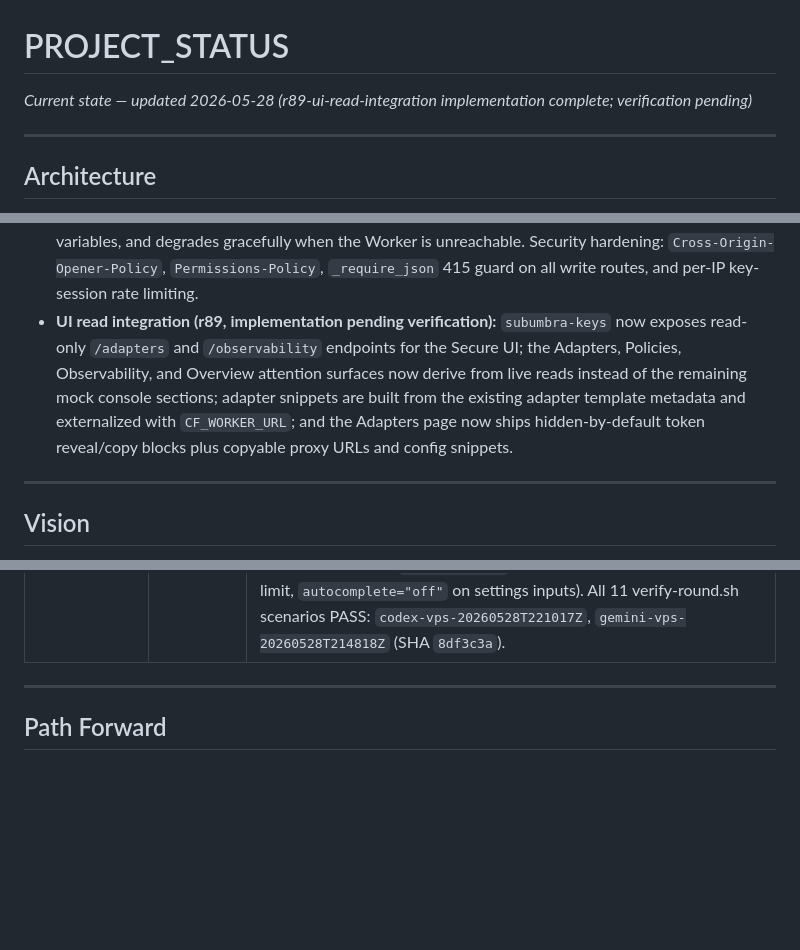
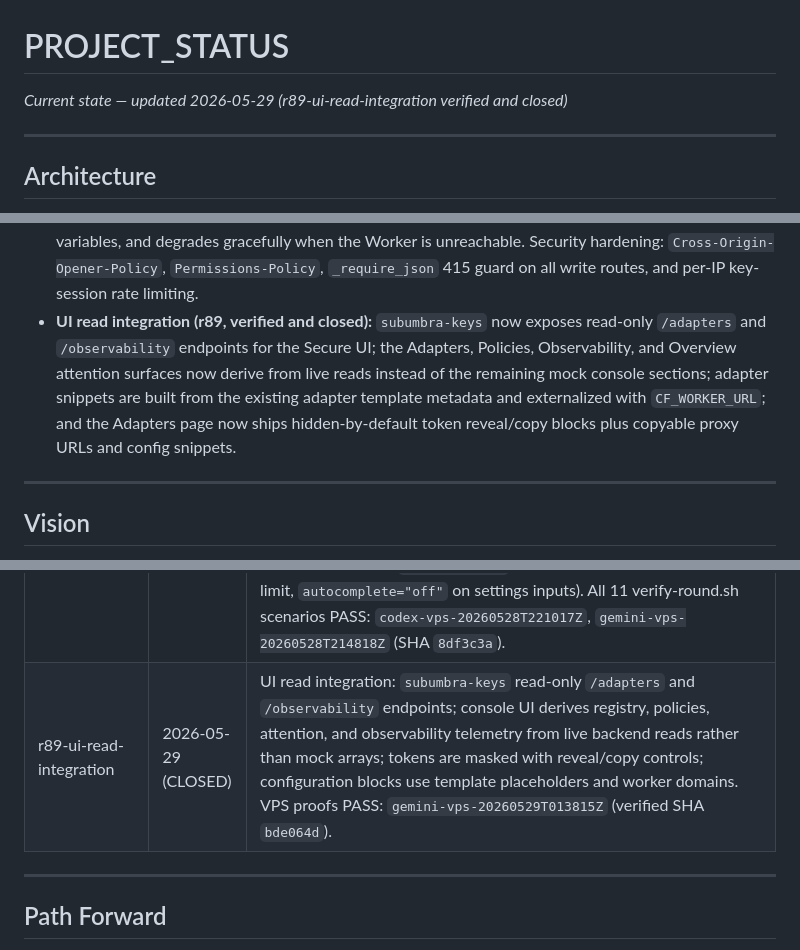
Before and after one commit to polysemic/Subumbra, a Markdown page: PROJECT_STATUS.md, 3 parts joined by grey strips. Drawn GitHub-style; blank space fills up the shorter version.

Commit message:
r89-ui-read-integration close-out — CLOSED

```diff
--- a/PROJECT_STATUS.md
+++ b/PROJECT_STATUS.md
@@ -1,5 +1,5 @@
 # PROJECT_STATUS
-*Current state — updated 2026-05-28 (r89-ui-read-integration implementation complete; verification pending)*
+*Current state — updated 2026-05-29 (r89-ui-read-integration verified and closed)*
 
 
 
@@ -24,7 +24,7 @@ V3 Asymmetric Envelope Encryption (deployed, all three council verifiers PASS).
 - **Gate approval flow (r87, verified and closed):** selected HTTP and SSH requests route through a dedicated `SubumbraGate` Durable Object that stores pending approval state, browser-push subscriptions, and expiry alarms; `subumbra-proxy` polls Worker gate status and re-submits only approved requests; the dashboard exposes push subscription and pending gate visibility. The entire flow has been verified under a 16-thread high-concurrency stress test with zero failures.
 - **Bootstrap services and UI auth (r88, verified and closed):** bootstrap now resolves top-level manifest `services.ui.deploy`, `services.ui.auth.mode`, and `services.ssh_agent.deploy`; runtime `.env` now persists `DEPLOY_UI`, `DEPLOY_SSH`, `UI_USERNAME`, `UI_PASSWORD_HASH`, and `CF_ACCESS_PROTECTED`; `bootstrap.sh --upgrade` re-applies the corresponding Compose profiles; `./bootstrap.sh --update-ui-auth` rotates UI auth without a full re-bootstrap; and `ui/app.py` now fails closed unless either hashed Basic Auth or `CF_ACCESS_PROTECTED=true` is configured.
 - **Secure UI console (r88-secure-ui, verified and closed):** the single-page UI is replaced by a multi-page console (Overview, Sessions, Vault, Adapters, Policies, Audit, Cloudflare, Observability, Settings). Auth integrates PBKDF2 hashing via `_hash_utils.verify_ui_password()`. Gate Approvals panel preserved on Overview. Live data wiring partitions API and SSH keys, populates Cloudflare env from runtime variables, and degrades gracefully when the Worker is unreachable. Security hardening: `Cross-Origin-Opener-Policy`, `Permissions-Policy`, `_require_json` 415 guard on all write routes, and per-IP key-session rate limiting.
-- **UI read integration (r89, implementation pending verification):** `subumbra-keys` now exposes read-only `/adapters` and `/observability` endpoints for the Secure UI; the Adapters, Policies, Observability, and Overview attention surfaces now derive from live reads instead of the remaining mock console sections; adapter snippets are built from the existing adapter template metadata and externalized with `CF_WORKER_URL`; and the Adapters page now ships hidden-by-default token reveal/copy blocks plus copyable proxy URLs and config snippets.
+- **UI read integration (r89, verified and closed):** `subumbra-keys` now exposes read-only `/adapters` and `/observability` endpoints for the Secure UI; the Adapters, Policies, Observability, and Overview attention surfaces now derive from live reads instead of the remaining mock console sections; adapter snippets are built from the existing adapter template metadata and externalized with `CF_WORKER_URL`; and the Adapters page now ships hidden-by-default token reveal/copy blocks plus copyable proxy URLs and config snippets.
 
 
 
@@ -170,6 +170,8 @@ CF Access header strip is enforced at Worker edge only. Accepted as architectura
 | r87-gate-do | 2026-05-27 (CLOSED) | Gate approval flow: SQLite-backed Durable Object, VAPID browser push, Access Bypass policies, and proxy asynchronous polling wait loops fully implemented. All verification scenarios and a 16-thread high-concurrency stress test PASSED with 100% success on the VPS. |
 | r88-bootstrap-services | 2026-05-28 (CLOSED) | Bootstrap service selection and UI auth hardening: manifest `services.ui.deploy`, `services.ui.auth.mode`, and `services.ssh_agent.deploy` now resolve into persisted runtime state (`DEPLOY_UI`, `DEPLOY_SSH`, `UI_USERNAME`, `UI_PASSWORD_HASH`, `CF_ACCESS_PROTECTED`); `subumbra-ui` and `subumbra-agent` are now profile-gated optional services; `bootstrap.sh --upgrade` preserves the resolved profile state; and `./bootstrap.sh --update-ui-auth` rotates hashed UI auth without writing plaintext passwords to `.env`. Fresh-install verification PASS: `claude-vps-20260528T195248Z`, `gemini-vps-20260528T195922Z` (verified SHA `af66423`). |
 | r88-secure-ui | 2026-05-28 (CLOSED) | Secure UI multi-page console: design-source multi-page console (11 routes) replaces the single-page `index.html` UI; auth fully integrated with `UI_PASSWORD_HASH` / `verify_ui_password()` and fail-closed startup; Gate Approvals panel and VAPID key injection preserved; live SSH/API key partition, CF env wiring, and graceful Gate degradation wired in `build_console_data()`; security hardening (COOP, Permissions-Policy, `_require_json` 415 guard, per-IP key-session rate limit, `autocomplete="off"` on settings inputs). All 11 verify-round.sh scenarios PASS: `codex-vps-20260528T221017Z`, `gemini-vps-20260528T214818Z` (SHA `8df3c3a`). |
+| r89-ui-read-integration | 2026-05-29 (CLOSED) | UI read integration: `subumbra-keys` read-only `/adapters` and `/observability` endpoints; console UI derives registry, policies, attention, and observability telemetry from live backend reads rather than mock arrays; tokens are masked with reveal/copy controls; configuration blocks use template placeholders and worker domains. VPS proofs PASS: `gemini-vps-20260529T013815Z` (verified SHA `bde064d`). |
+
 
 
 ---
```
